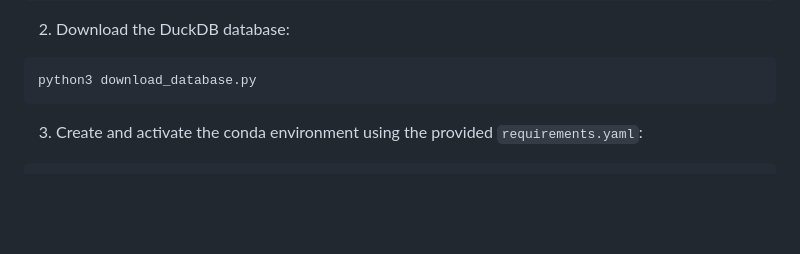
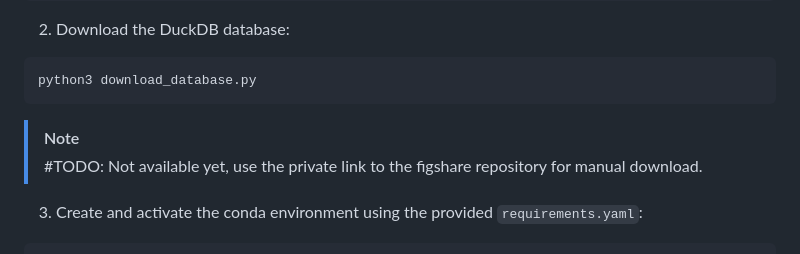
Before and after one commit to visserle/HamburgFluctuatingPainDatabase, a Markdown page: README.md, the part around the change. Rendered like a GitHub page; blank space fills up the shorter version.

Commit message:
add note about manual download

````diff
--- a/README.md
+++ b/README.md
@@ -24,6 +24,9 @@ cd HamburgFluctuatingPainDatabase
 ```bash
 python3 download_database.py
 ```
+
+> [!NOTE]
+> #TODO: Not available yet, use the private link to the figshare repository for manual download.
 
 3. Create and activate the conda environment using the provided `requirements.yaml`:
 ```bash
````
